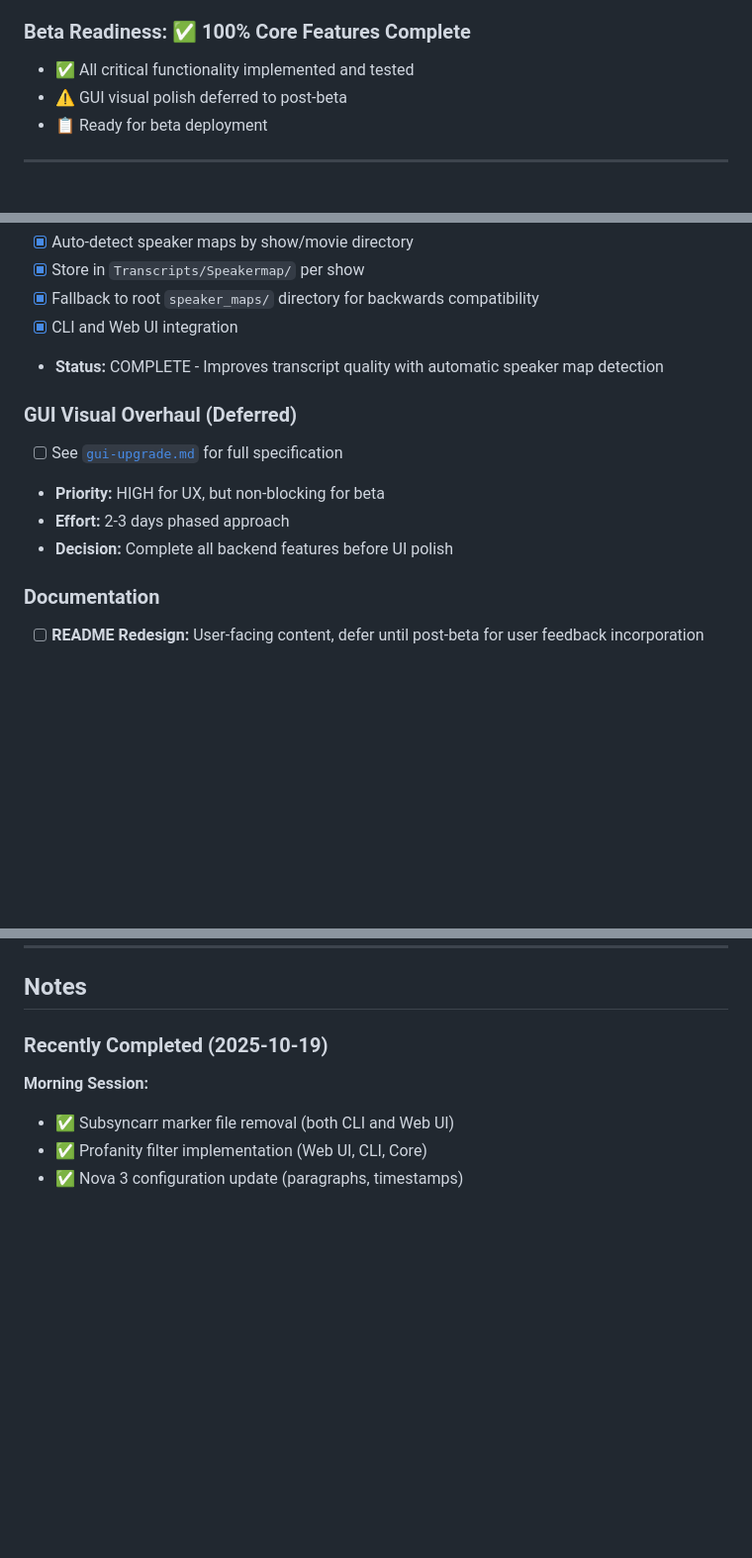
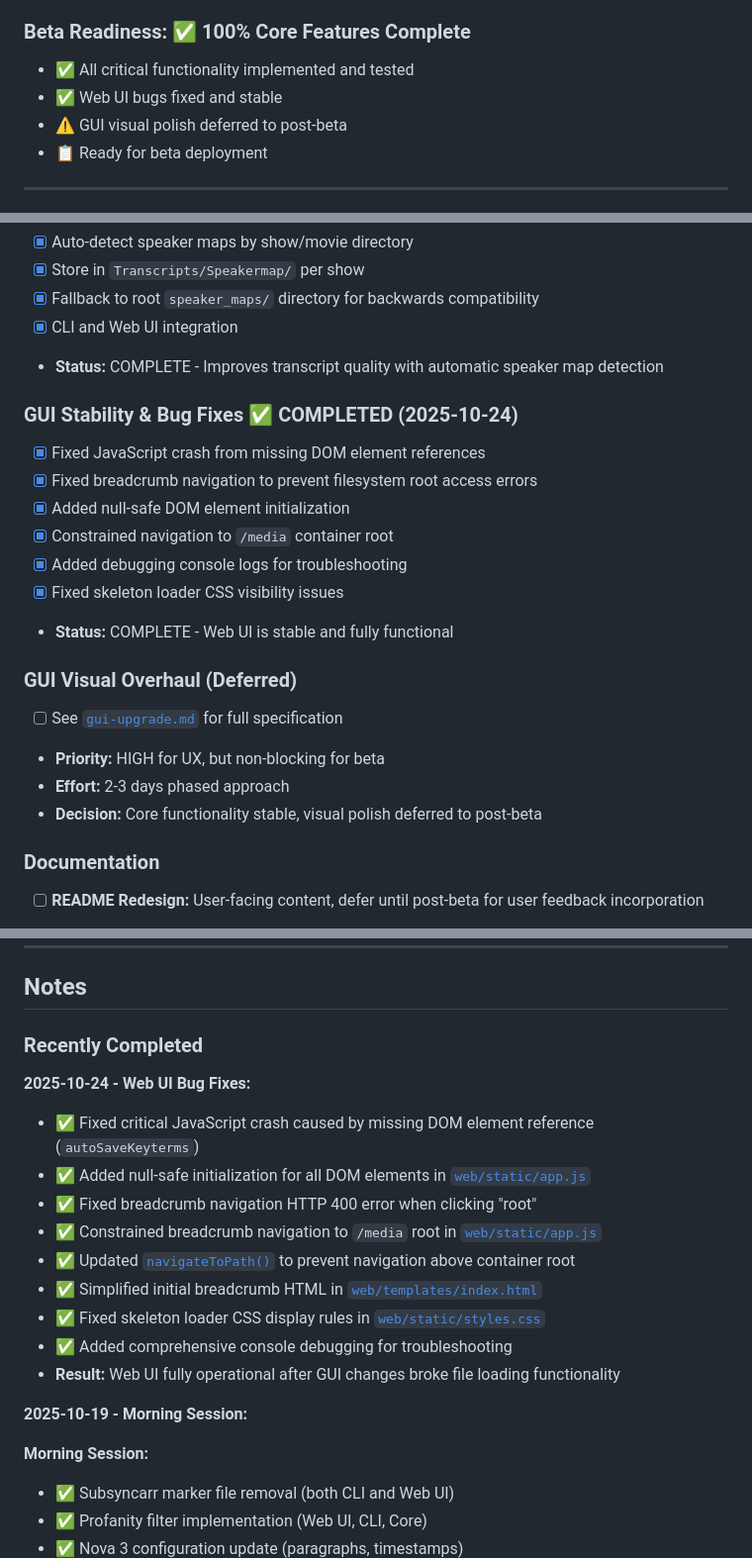
Before and after one commit to tylerbcrawford/deepgram-subtitles, a Markdown page: docs/roadmap.md, 3 parts joined by grey strips. Shown at 99% size. GitHub-like rendering; blank space fills up the shorter version.

Commit message:
update roadmap

```diff
--- a/docs/roadmap.md
+++ b/docs/roadmap.md
@@ -6,6 +6,7 @@
 
 ### Beta Readiness: ✅ 100% Core Features Complete
 - ✅ All critical functionality implemented and tested
+- ✅ Web UI bugs fixed and stable
 - ⚠️ GUI visual polish deferred to post-beta
 - 📋 Ready for beta deployment
 
@@ -53,11 +54,20 @@ FORCE_REGENERATE=0|1            # Overwrite existing
 - [x] CLI and Web UI integration
 - **Status:** COMPLETE - Improves transcript quality with automatic speaker map detection
 
+### GUI Stability & Bug Fixes ✅ COMPLETED (2025-10-24)
+- [x] Fixed JavaScript crash from missing DOM element references
+- [x] Fixed breadcrumb navigation to prevent filesystem root access errors
+- [x] Added null-safe DOM element initialization
+- [x] Constrained navigation to `/media` container root
+- [x] Added debugging console logs for troubleshooting
+- [x] Fixed skeleton loader CSS visibility issues
+- **Status:** COMPLETE - Web UI is stable and fully functional
+
 ### GUI Visual Overhaul (Deferred)
 - [ ] See [`gui-upgrade.md`](gui-upgrade.md) for full specification
 - **Priority:** HIGH for UX, but non-blocking for beta
 - **Effort:** 2-3 days phased approach
-- **Decision:** Complete all backend features before UI polish
+- **Decision:** Core functionality stable, visual polish deferred to post-beta
 
 ### Documentation
 - [ ] **README Redesign:** User-facing content, defer until post-beta for user feedback incorporation
@@ -245,7 +255,20 @@ if keyterms and model == "nova-3":
 
 ## Notes
 
-### Recently Completed (2025-10-19)
+### Recently Completed
+
+**2025-10-24 - Web UI Bug Fixes:**
+- ✅ Fixed critical JavaScript crash caused by missing DOM element reference (`autoSaveKeyterms`)
+- ✅ Added null-safe initialization for all DOM elements in [`web/static/app.js`](../web/static/app.js:25-34)
+- ✅ Fixed breadcrumb navigation HTTP 400 error when clicking "root"
+- ✅ Constrained breadcrumb navigation to `/media` root in [`web/static/app.js`](../web/static/app.js:71-105)
+- ✅ Updated [`navigateToPath()`](../web/static/app.js:98-105) to prevent navigation above container root
+- ✅ Simplified initial breadcrumb HTML in [`web/templates/index.html`](../web/templates/index.html:45-48)
+- ✅ Fixed skeleton loader CSS display rules in [`web/static/styles.css`](../web/static/styles.css:615-622)
+- ✅ Added comprehensive console debugging for troubleshooting
+- **Result:** Web UI fully operational after GUI changes broke file loading functionality
+
+**2025-10-19 - Morning Session:**
 
 **Morning Session:**
 - ✅ Subsyncarr marker file removal (both CLI and Web UI)
```
Also changed, not shown: other parts of docs/roadmap.md (+2 -1 lines).
